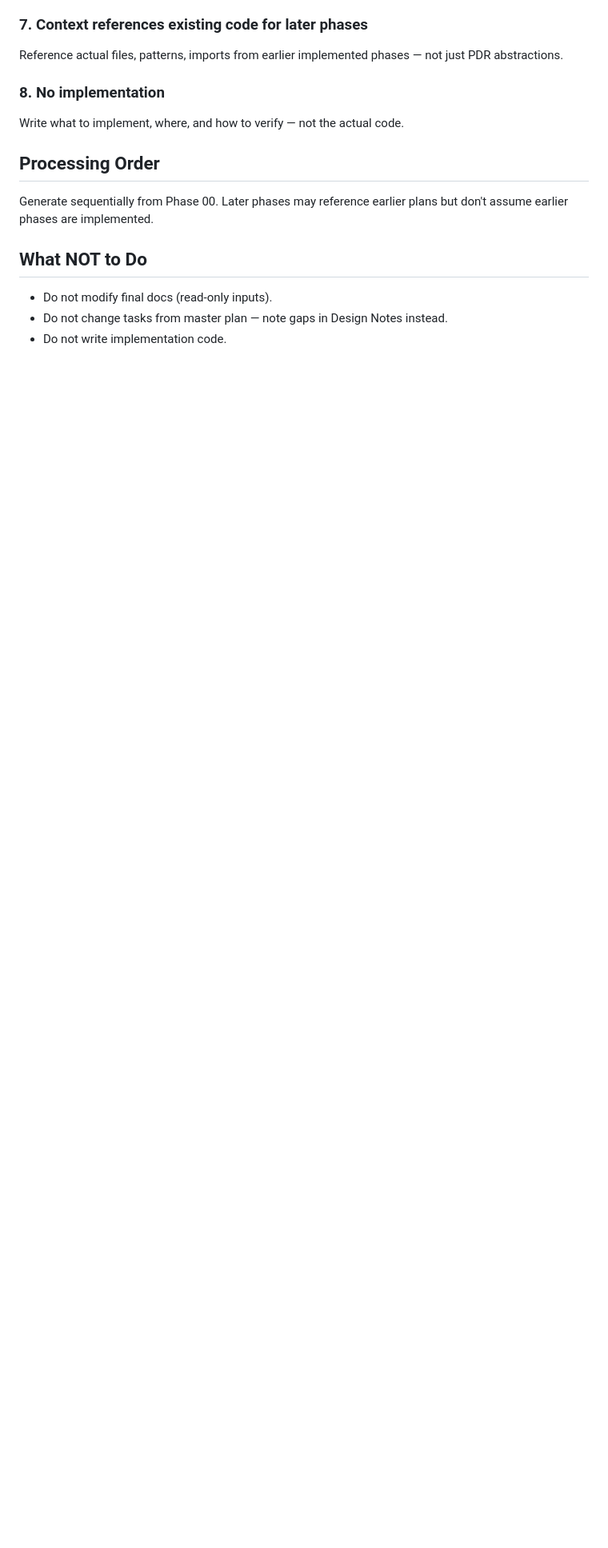
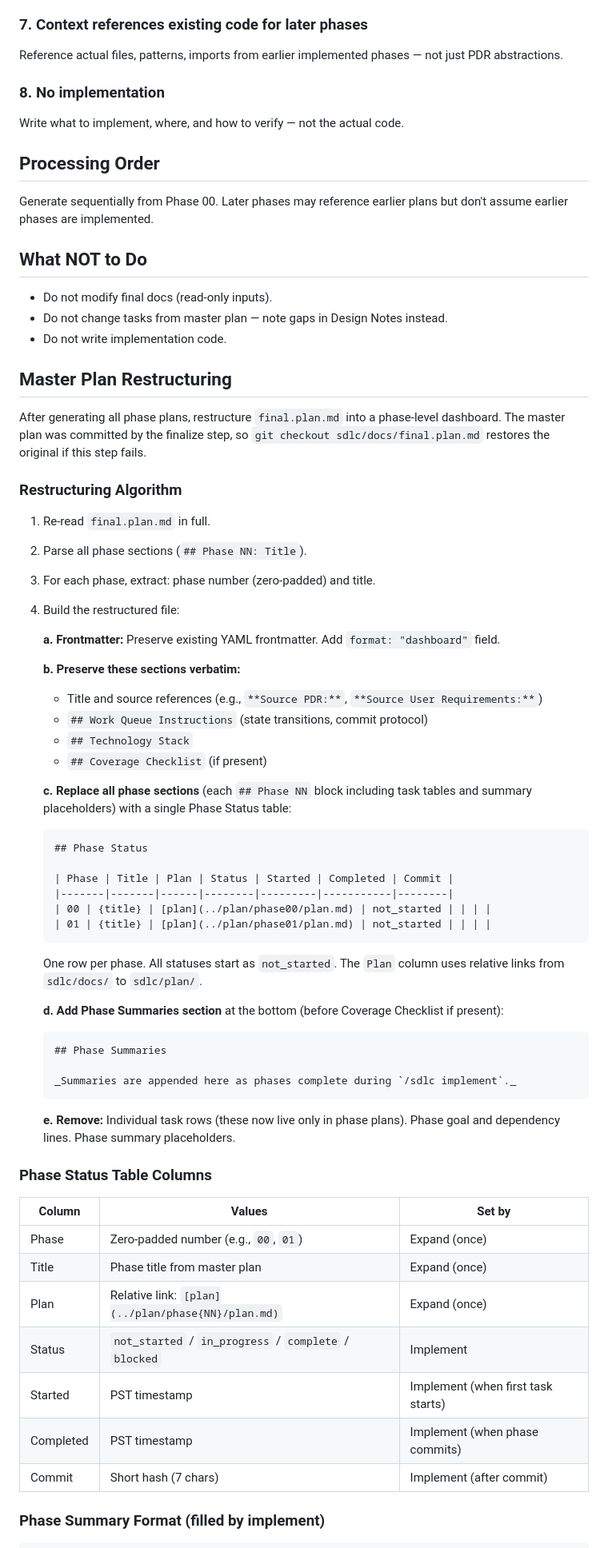
Before and after one commit to bonjohen/sdlc, a Markdown page: skill/expand.md, the part around one of its changes. Shown at 80% size. Rendered like a GitHub page; blank space fills up the shorter version.

````diff
--- a/skill/expand.md
+++ b/skill/expand.md
@@ -160,3 +160,59 @@ Generate sequentially from Phase 00. Later phases may reference earlier plans bu
 - Do not change tasks from master plan — note gaps in Design Notes instead.
 - Do not write implementation code.
 
+## Master Plan Restructuring
+
+After generating all phase plans, restructure `final.plan.md` into a phase-level dashboard. The master plan was committed by the finalize step, so `git checkout sdlc/docs/final.plan.md` restores the original if this step fails.
+
+### Restructuring Algorithm
+
+1. Re-read `final.plan.md` in full.
+2. Parse all phase sections (`## Phase NN: Title`).
+3. For each phase, extract: phase number (zero-padded) and title.
+4. Build the restructured file:
+
+   **a. Frontmatter:** Preserve existing YAML frontmatter. Add `format: "dashboard"` field.
+
+   **b. Preserve these sections verbatim:**
+   - Title and source references (e.g., `**Source PDR:**`, `**Source User Requirements:**`)
+   - `## Work Queue Instructions` (state transitions, commit protocol)
+   - `## Technology Stack`
+   - `## Coverage Checklist` (if present)
+
+   **c. Replace all phase sections** (each `## Phase NN` block including task tables and summary placeholders) with a single Phase Status table:
+
+   ```markdown
+   ## Phase Status
+
+   | Phase | Title | Plan | Status | Started | Completed | Commit |
+   |-------|-------|------|--------|---------|-----------|--------|
+   | 00 | {title} | [plan](../plan/phase00/plan.md) | not_started | | | |
+   | 01 | {title} | [plan](../plan/phase01/plan.md) | not_started | | | |
+   ```
+
+   One row per phase. All statuses start as `not_started`. The `Plan` column uses relative links from `sdlc/docs/` to `sdlc/plan/`.
+
+   **d. Add Phase Summaries section** at the bottom (before Coverage Checklist if present):
+
+   ```markdown
+   ## Phase Summaries
+
+   _Summaries are appended here as phases complete during `/sdlc implement`._
+   ```
+
+   **e. Remove:** Individual task rows (these now live only in phase plans). Phase goal and dependency lines. Phase summary placeholders.
+
+### Phase Status Table Columns
+
+| Column | Values | Set by |
+|--------|--------|--------|
+| Phase | Zero-padded number (e.g., `00`, `01`) | Expand (once) |
+| Title | Phase title from master plan | Expand (once) |
+| Plan | Relative link: `[plan](../plan/phase{NN}/plan.md)` | Expand (once) |
+| Status | `not_started` / `in_progress` / `complete` / `blocked` | Implement |
+| Started | PST timestamp | Implement (when first task starts) |
+| Completed | PST timestamp | Implement (when phase commits) |
+| Commit | Short hash (7 chars) | Implement (after commit) |
+
+### Phase Summary Format (filled by implement)
+
````
Also changed, not shown: other parts of skill/expand.md (+16 -0 lines), sdlc/docs/final.plan.md (+9 -11 lines), 1 other file.
